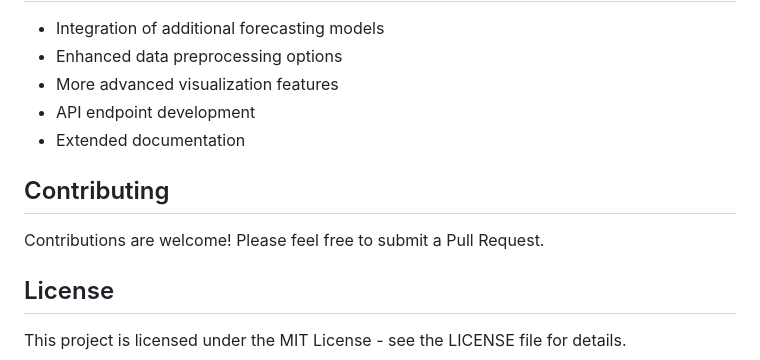
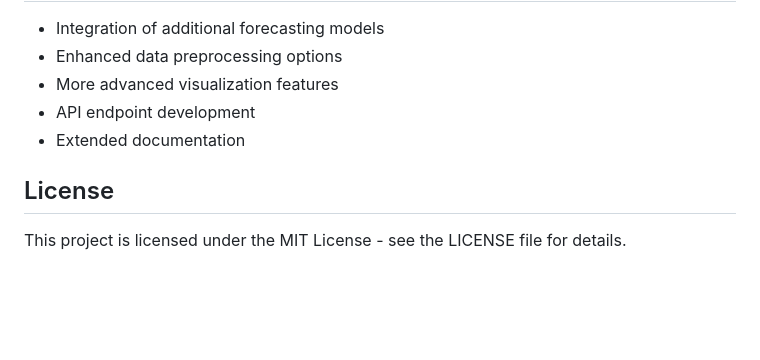
Before and after one commit to Jimil-Joshi/sales_forecasting-, a Markdown page: README.md, the part around the change. Rendered like a GitHub page; blank space fills up the shorter version.

```diff
--- a/README.md
+++ b/README.md
@@ -147,8 +147,5 @@ The forecasting is performed using Facebook Prophet, which is particularly well-
 * API endpoint development
 * Extended documentation
 
-## Contributing
-Contributions are welcome! Please feel free to submit a Pull Request.
-
 ## License
 This project is licensed under the MIT License - see the LICENSE file for details.
```
